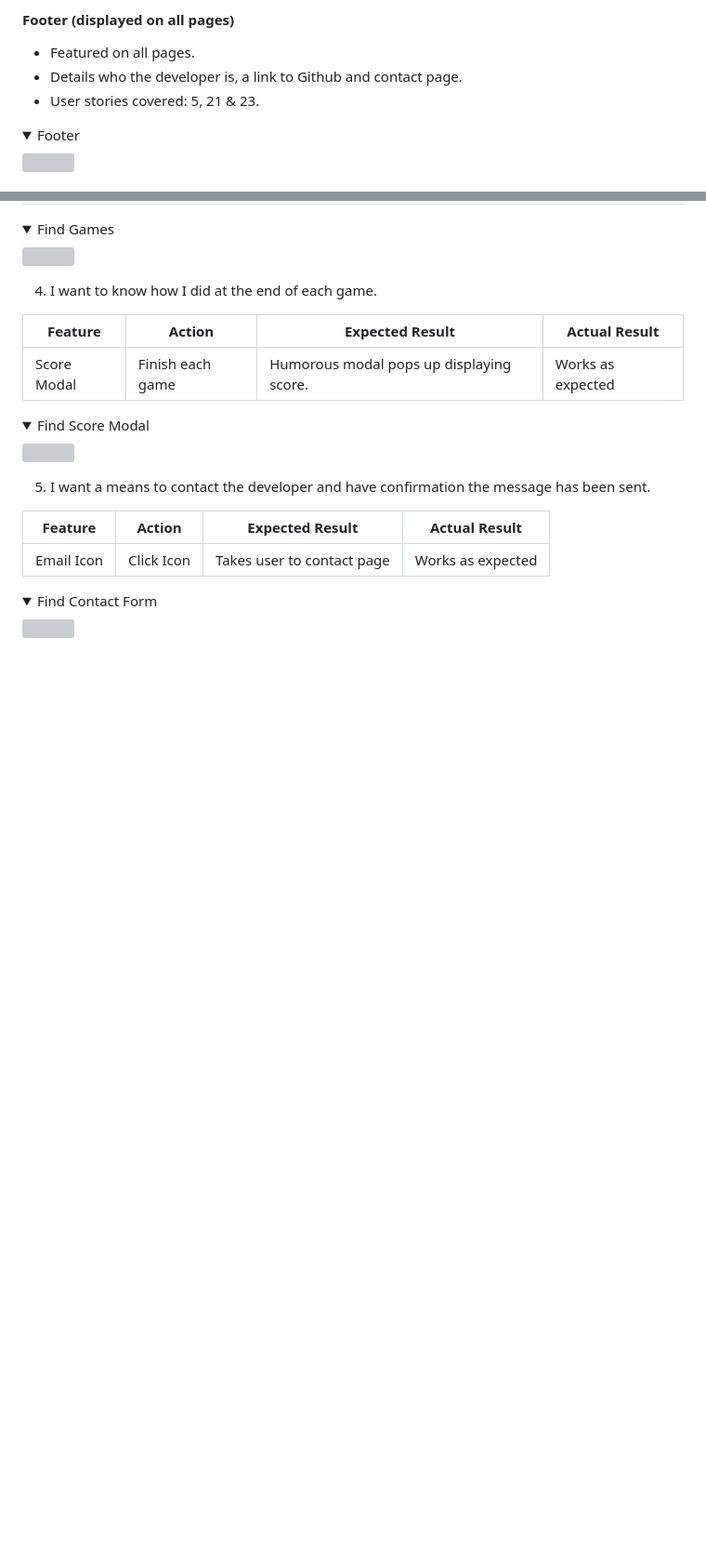
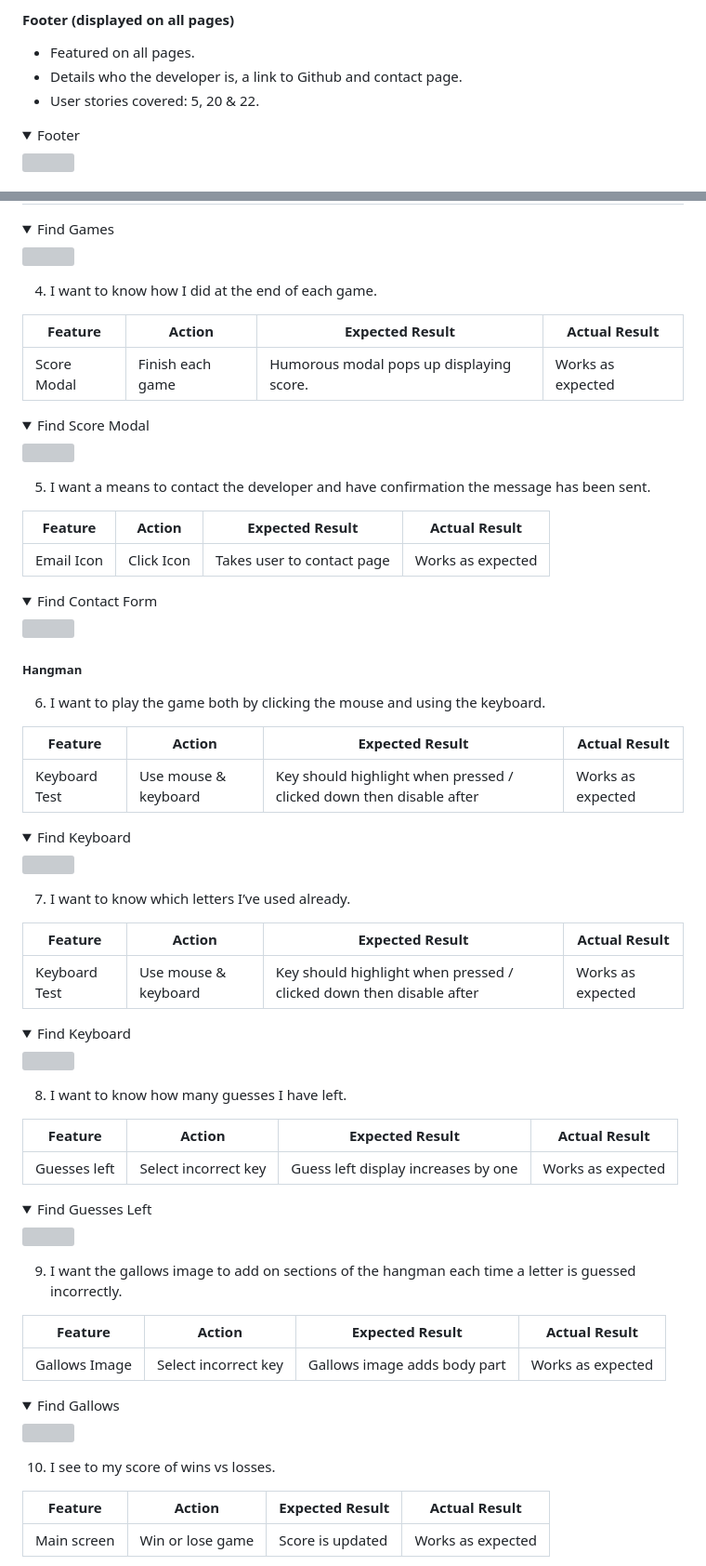
Before and after one commit to jamie2210/C1_MS2_DCG, a Markdown page: README.md, 2 parts joined by grey strips. Shown at 93% size. Rendered like a GitHub page; folded sections open; blank space fills up the shorter version; grey boxes are pictures that could not be loaded.

Commit message:
README: Add to user stories and testing sections

```diff
--- a/README.md
+++ b/README.md
@@ -232,7 +231,7 @@ The page consists of four pages and eleven features.
 #### Footer (displayed on all pages)
 - Featured on all pages.
 - Details who the developer is, a link to Github and contact page.
-- User stories covered: 5, 21 & 23.
+- User stories covered: 5, 20 & 22.
 
 <details><summary>Footer</summary>
 <img src="docs/features/footer.png">
@@ -483,3 +482,52 @@ The website was tested on the following browsers:
 <details><summary>Find Contact Form</summary>
 <img src="docs/user-story-testing/user-story-contact-form.gif">
 </details>
+
+##### Hangman
+
+6. I want to play the game both by clicking the mouse and using the keyboard.
+
+| **Feature** | **Action** | **Expected Result** | **Actual Result** |
+|-------------|------------|---------------------|-------------------|
+| Keyboard Test | Use mouse & keyboard | Key should highlight when pressed / clicked down then disable after | Works as expected |
+
+<details><summary>Find Keyboard</summary>
+<img src="docs/user-story-testing/user-story-keyboard.gif">
+</details>
+
+7. I want to know which letters I’ve used already.
+
+| **Feature** | **Action** | **Expected Result** | **Actual Result** |
+|-------------|------------|---------------------|-------------------|
+| Keyboard Test | Use mouse & keyboard | Key should highlight when pressed / clicked down then disable after | Works as expected |
+
+<details><summary>Find Keyboard</summary>
+<img src="docs/user-story-testing/user-story-keyboard.gif">
+</details>
+
+8. I want to know how many guesses I have left.
+
+| **Feature** | **Action** | **Expected Result** | **Actual Result** |
+|-------------|------------|---------------------|-------------------|
+| Guesses left | Select incorrect key | Guess left display increases by one | Works as expected |
+
+<details><summary>Find Guesses Left</summary>
+<img src="docs/user-story-testing/user-story-guesses.gif">
+</details>
+
+9. I want the gallows image to add on sections of the hangman each time a letter is guessed incorrectly.
+
+| **Feature** | **Action** | **Expected Result** | **Actual Result** |
+|-------------|------------|---------------------|-------------------|
+| Gallows Image | Select incorrect key | Gallows image adds body part | Works as expected |
+
+<details><summary>Find Gallows</summary>
+<img src="docs/user-story-testing/user-story-gallows.gif">
+</details>
+
+10. I see to my score of wins vs losses.
+
+| **Feature** | **Action** | **Expected Result** | **Actual Result** |
+|-------------|------------|---------------------|-------------------|
+| Main screen | Win or lose game | Score is updated | Works as expected |
+
```
Also changed, not shown: other parts of README.md (+24 -22 lines).
